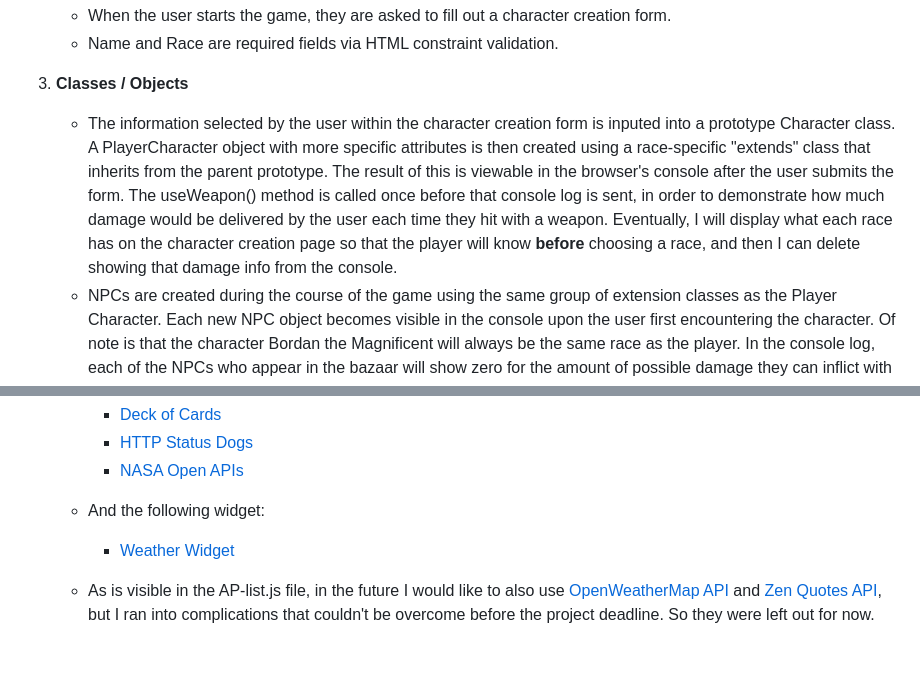
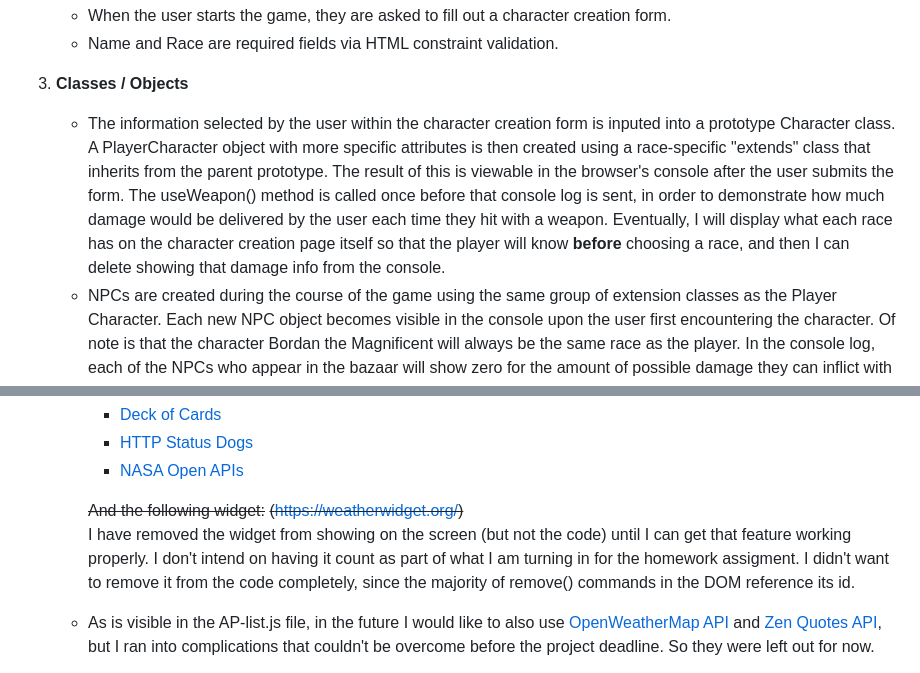
Before and after one commit to MyraReeves/Quest, a Markdown page: README.md, 2 parts joined by grey strips. Rendered like a GitHub page.

Commit message:
Edits notes about the weather widget

```diff
--- a/README.md
+++ b/README.md
@@ -31,7 +31,7 @@ Graded: December 2024
     * Name and Race are required fields via HTML constraint validation.
 
 3. **Classes / Objects**
-    * The information selected by the user within the character creation form is inputed into a prototype Character class.  A PlayerCharacter object with more specific attributes is then created using a race-specific "extends" class that inherits from the parent prototype.  The result of this is viewable in the browser's console after the user submits the form.  The useWeapon() method is called once before that console log is sent, in order to demonstrate how much damage would be delivered by the user each time they hit with a weapon.  Eventually, I will display what each race has on the character creation page so that the player will know **before** choosing a race, and then I can delete showing that damage info from the console.
+    * The information selected by the user within the character creation form is inputed into a prototype Character class.  A PlayerCharacter object with more specific attributes is then created using a race-specific "extends" class that inherits from the parent prototype.  The result of this is viewable in the browser's console after the user submits the form.  The useWeapon() method is called once before that console log is sent, in order to demonstrate how much damage would be delivered by the user each time they hit with a weapon.  Eventually, I will display what each race has on the character creation page itself so that the player will know **before** choosing a race, and then I can delete showing that damage info from the console.
     * NPCs are created during the course of the game using the same group of extension classes as the Player Character.  Each new NPC object becomes visible in the console upon the user first encountering the character.  Of note is that the character Bordan the Magnificent will always be the same race as the player.  In the console log, each of the NPCs who appear in the bazaar will show zero for the amount of possible damage they can inflict with a weapon, because the useWeapon() method is never called for them within the code.  As mentioned above, the instance for the PlayerCharacter in the console was purely to allow the player to know (since no chart currently shows on the character creation screen); there didn't seem to be a need to do that for the NPCs.  In theory, the only NPC inside the bazaar who would inflict damage is Bordan's security guard, but she isn't a named character and she uses grappling instead of a weapon anyways.
 
 4. **Third party APIs**
@@ -39,8 +39,9 @@ Graded: December 2024
       * [Deck of Cards](https://www.deckofcardsapi.com/)
       * [HTTP Status Dogs](https://http.dog/)
       * [NASA Open APIs](https://api.nasa.gov/)
-    * And the following widget:
-      * [Weather Widget](https://weatherwidget.org/)
+
+      ~~And the following widget:~~
+~~(https://weatherwidget.org/)~~  <br>I have removed the widget from showing on the screen (but not the code) until I can get that feature working properly.  I don't intend on having it count as part of what I am turning in for the homework assigment.  I didn't want to remove it from the code completely, since the majority of remove() commands in the DOM reference its id.
 
     * As is visible in the AP-list.js file, in the future I would like to also use [OpenWeatherMap API](https://openweathermap.org/api) and [Zen Quotes API](https://zenquotes.io/), but I ran into complications that couldn't be overcome before the project deadline.  So they were left out for now.
 
```
